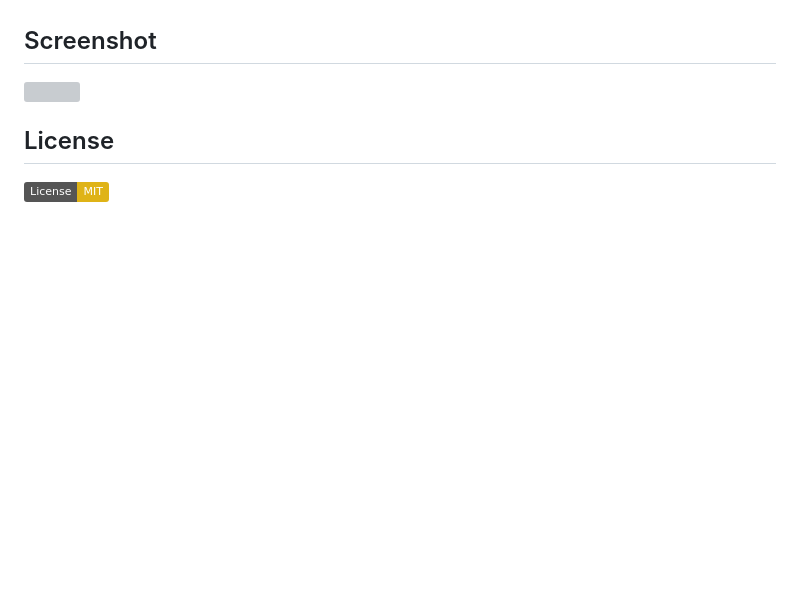
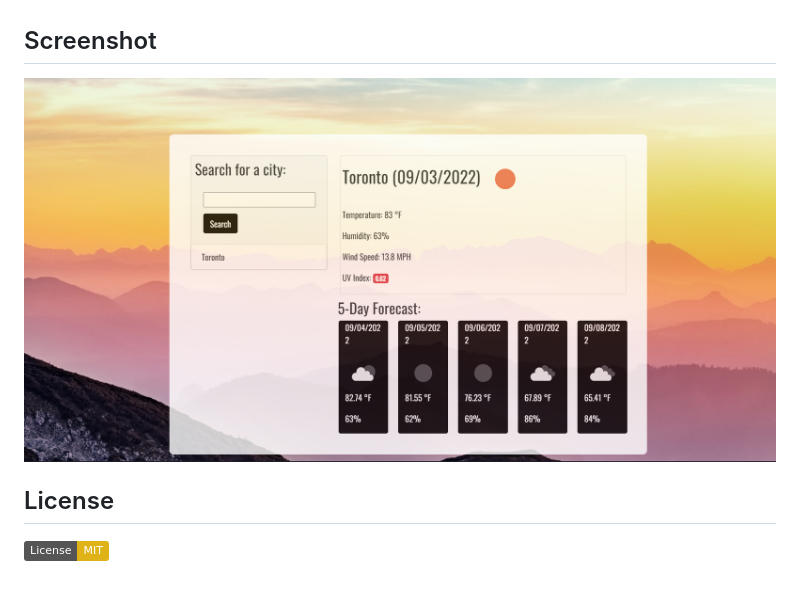
Before and after one commit to brianlockerbie/weather-dashboard, a Markdown page: README.md, the part around the change. Rendered like a GitHub page; pictures changed too: assets/images/weather-dashboard.png (added); badges without logos; blank space fills up the shorter version; grey boxes are pictures that could not be loaded.

```diff
--- a/README.md
+++ b/README.md
@@ -34,7 +34,7 @@ WHEN I click on a city in the search history<br>
 THEN I am again presented with current and future conditions for that city
 
 ## Screenshot
-<img src="">
+<img src="./assets/images/weather-dashboard.png">
 
 
 ## License
```
Also changed, not shown: 1 other file.
